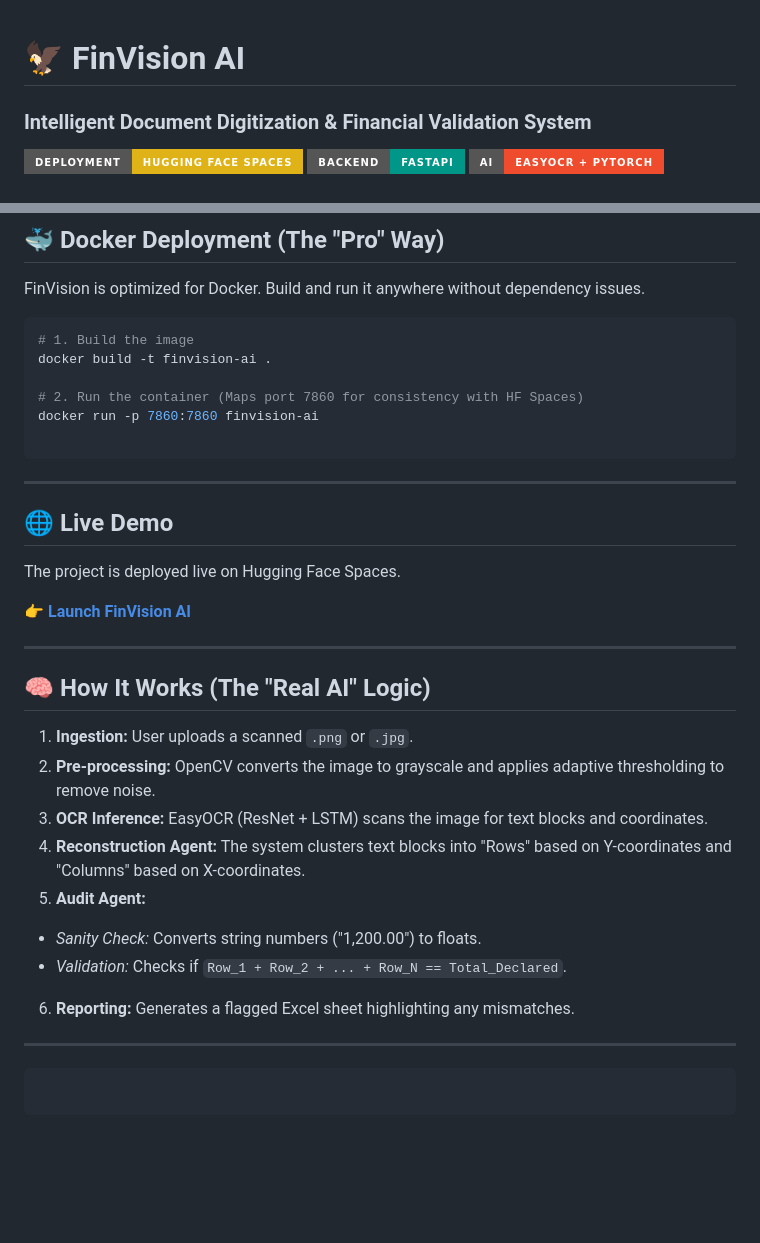
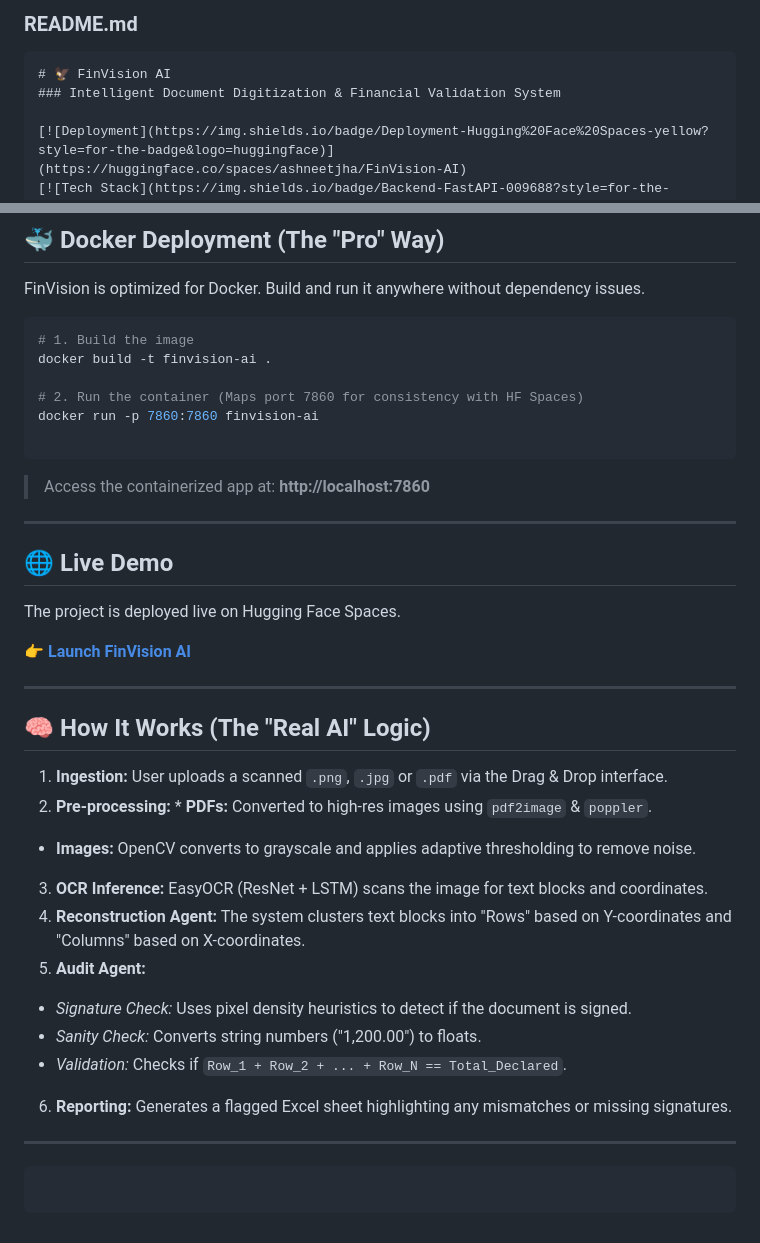
Before and after one commit to ashneetjha/finvision-ai, a Markdown page: README.md, 2 parts joined by grey strips. Rendered like a GitHub page; badges without logos; blank space fills up the shorter version.

````diff
--- a/README.md
+++ b/README.md
@@ -1,3 +1,6 @@
+### **README.md**
+
+```markdown
 # 🦅 FinVision AI
 ### Intelligent Document Digitization & Financial Validation System
 
@@ -97,6 +111,8 @@ docker run -p 7860:7860 finvision-ai
 
 ```
 
+> Access the containerized app at: **http://localhost:7860**
+
 ---
 
 ## 🌐 Live Demo
@@ -109,19 +125,22 @@ The project is deployed live on Hugging Face Spaces.
 
 ## 🧠 How It Works (The "Real AI" Logic)
 
-1. **Ingestion:** User uploads a scanned `.png` or `.jpg`.
-2. **Pre-processing:** OpenCV converts the image to grayscale and applies adaptive thresholding to remove noise.
+1. **Ingestion:** User uploads a scanned `.png`, `.jpg` or `.pdf` via the Drag & Drop interface.
+2. **Pre-processing:** * **PDFs:** Converted to high-res images using `pdf2image` & `poppler`.
+* **Images:** OpenCV converts to grayscale and applies adaptive thresholding to remove noise.
+
+
 3. **OCR Inference:** EasyOCR (ResNet + LSTM) scans the image for text blocks and coordinates.
 4. **Reconstruction Agent:** The system clusters text blocks into "Rows" based on Y-coordinates and "Columns" based on X-coordinates.
 5. **Audit Agent:**
+* *Signature Check:* Uses pixel density heuristics to detect if the document is signed.
 * *Sanity Check:* Converts string numbers ("1,200.00") to floats.
 * *Validation:* Checks if `Row_1 + Row_2 + ... + Row_N == Total_Declared`.
 
 
-6. **Reporting:** Generates a flagged Excel sheet highlighting any mismatches.
+6. **Reporting:** Generates a flagged Excel sheet highlighting any mismatches or missing signatures.
 
 ---
-
 
 ```
 
````
Also changed, not shown: other parts of README.md (+21 -10 lines).
